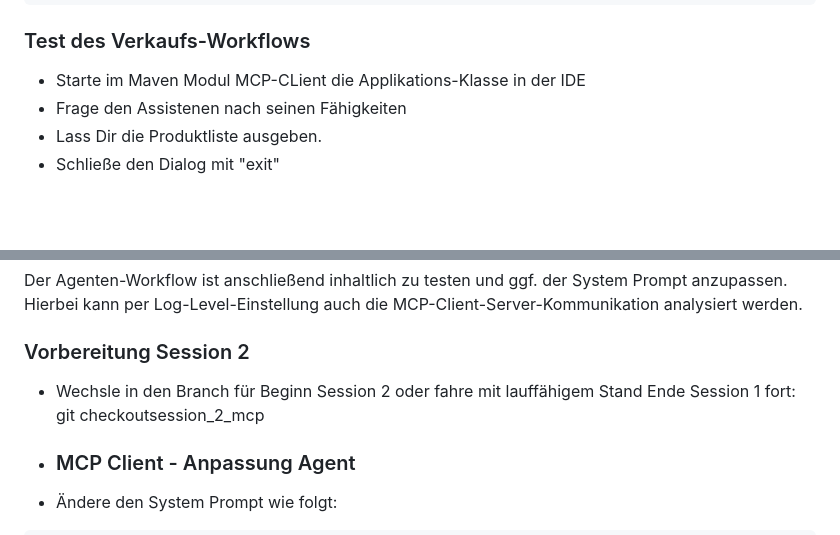
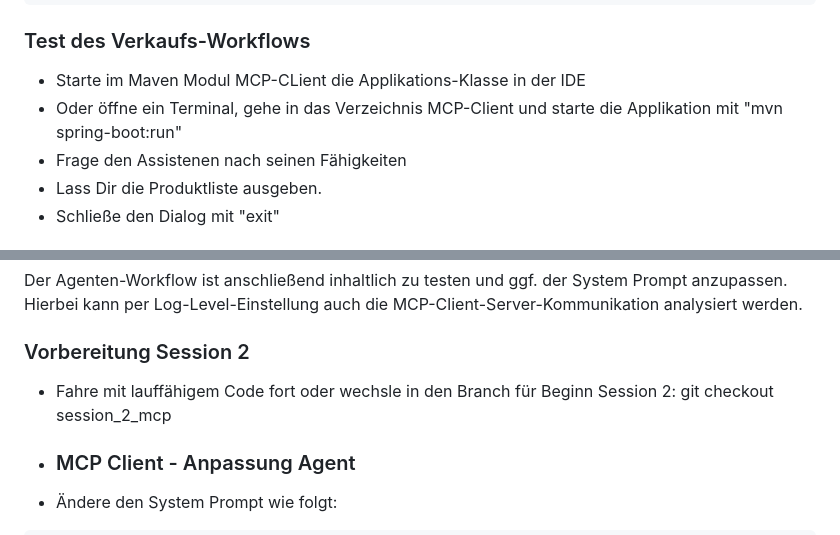
Before and after one commit to Alfer-Star/summit26-agent-mcp-workshop, a Markdown page: spring-ai-agent/README.md, 2 parts joined by grey strips. Rendered like a GitHub page; blank space fills up the shorter version.

````diff
--- a/spring-ai-agent/README.md
+++ b/spring-ai-agent/README.md
@@ -105,6 +104,7 @@ System.out.println();
 
 ### Test des Verkaufs-Workflows
 * Starte im Maven Modul MCP-CLient die Applikations-Klasse in der IDE
+* Oder öffne ein Terminal, gehe in das Verzeichnis MCP-Client und starte die Applikation mit "mvn spring-boot:run"
 * Frage den Assistenen nach seinen Fähigkeiten
 * Lass Dir die Produktliste ausgeben.
 * Schließe den Dialog mit "exit"
@@ -122,7 +122,7 @@ Der Agenten-Workflow ist anschließend inhaltlich zu testen und ggf. der System
 Hierbei kann per Log-Level-Einstellung auch die MCP-Client-Server-Kommunikation analysiert werden.
 
 ### Vorbereitung Session 2
-* Wechsle in den Branch für Beginn Session 2 oder fahre mit lauffähigem Stand Ende Session 1 fort: git checkoutsession_2_mcp
+* Fahre mit lauffähigem Code fort oder wechsle in den Branch für Beginn Session 2: git checkout session_2_mcp
 * ### MCP Client - Anpassung Agent
 * Ändere den System Prompt wie folgt:
 ```
````
Also changed, not shown: other parts of spring-ai-agent/README.md (+14 -15 lines).
